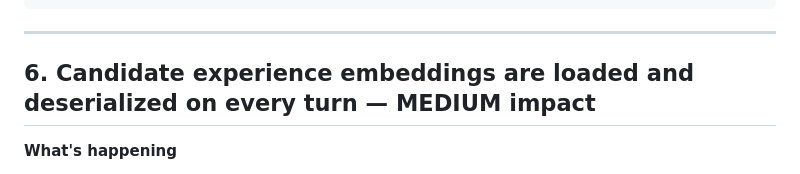
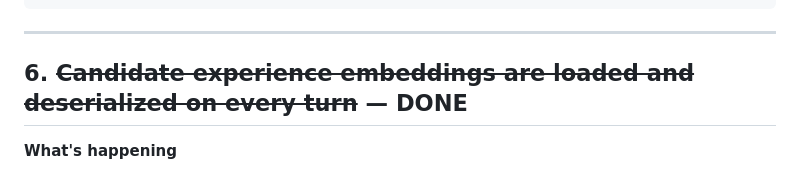
Before and after one commit to MusikPolice/memories, a Markdown page: docs/optimization-plan.md, the part around one of its changes. GitHub-like rendering.

Commit message:
docs(optimization-plan): mark item 6 (experience embedding cache) as done
Co-Authored-By: Claude Sonnet 4.6 <noreply@anthropic.com>

```diff
--- a/docs/optimization-plan.md
+++ b/docs/optimization-plan.md
@@ -119,7 +119,7 @@ for msg in history[-40:]:   # last 20 turns = 40 messages
 
 ---
 
-## 6. Candidate experience embeddings are loaded and deserialized on every turn — MEDIUM impact
+## 6. ~~Candidate experience embeddings are loaded and deserialized on every turn~~ — DONE
 
 **What's happening**
 
```
Also changed, not shown: other parts of docs/optimization-plan.md (+1 -1 lines).
